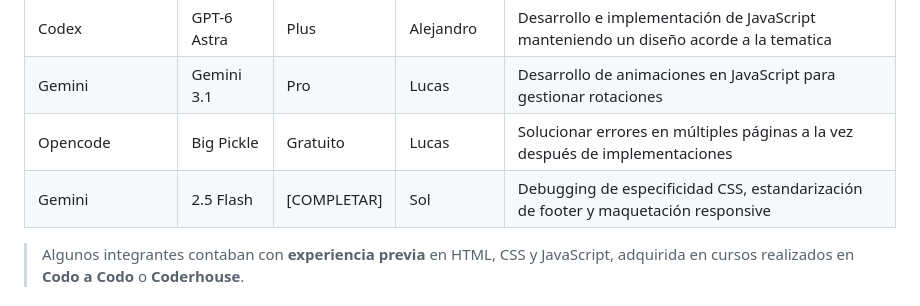
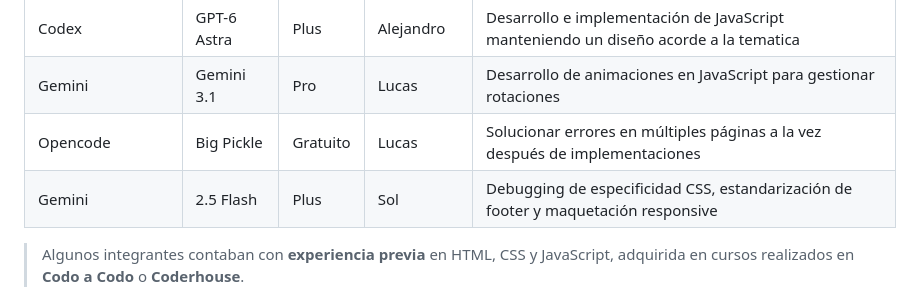
Before and after one commit to solprinz/tp1-grupo20, a Markdown page: README.md, the part around one of its changes. Rendered like a GitHub page.

```diff
--- a/README.md
+++ b/README.md
@@ -403,7 +410,7 @@ Durante el desarrollo del TP1 usamos herramientas de inteligencia artificial com
 | Codex                | GPT-6 Astra | Plus        | Alejandro  | Desarrollo e implementación de JavaScript manteniendo un diseño acorde a la tematica|
 | Gemini	       | Gemini 3.1  | Pro	   | Lucas      | Desarrollo de animaciones en JavaScript para gestionar rotaciones                  |
 | Opencode	       | Big Pickle  | Gratuito	   | Lucas      | Solucionar errores en múltiples páginas a la vez después de implementaciones       |
-| Gemini               | 2.5 Flash   | [COMPLETAR] | Sol        | Debugging de especificidad CSS, estandarización de footer y maquetación responsive |
+| Gemini               | 2.5 Flash   | Plus | Sol        | Debugging de especificidad CSS, estandarización de footer y maquetación responsive |
 
 > Algunos integrantes contaban con **experiencia previa** en HTML, CSS y JavaScript, adquirida en cursos realizados en **Codo a Codo** o **Coderhouse**.
 
```
Also changed, not shown: other parts of README.md (+10 -3 lines).
